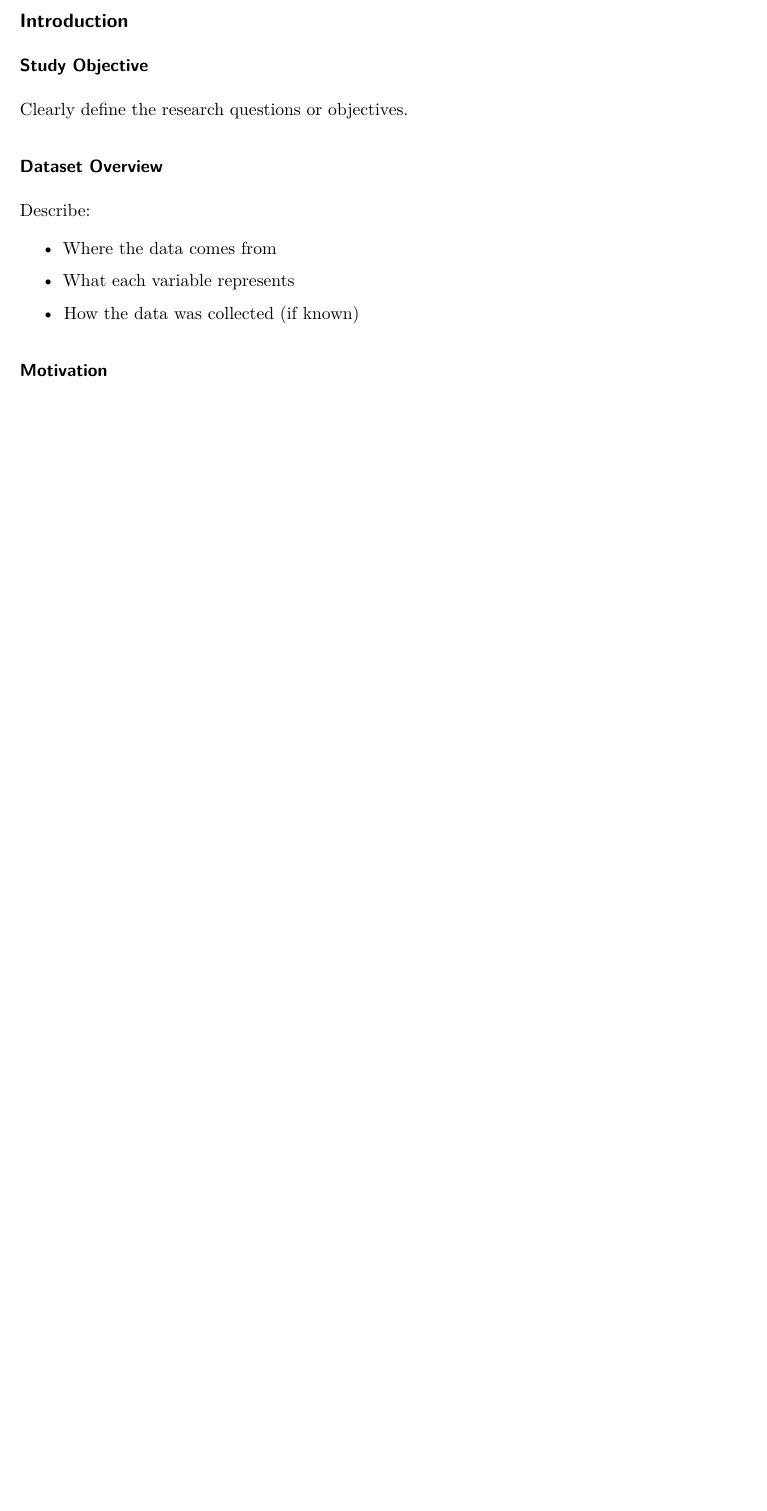
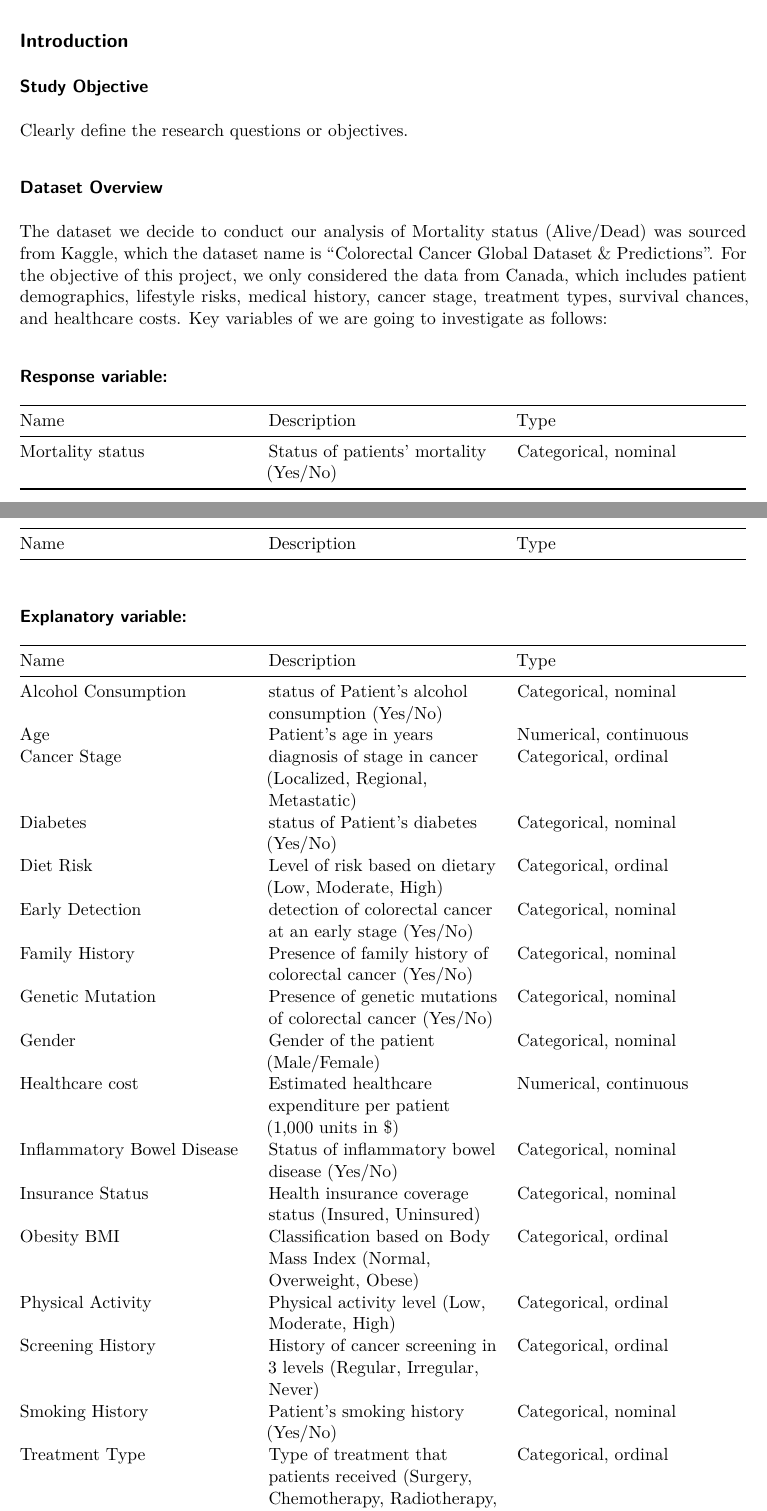
Before and after one commit to justinyyl/STAT_306_G12, a Quarto document (Final Report.qmd): part of page 1 of 3 before the commit and two parts of pages 1 and 2 of 5 after it, the two joined at a grey line, cut so that both start at the same text, the shorter picture padded with empty space. Rendered offline with R 4.5, knitr and Pandoc in place of Quarto, then LaTeX, with nearby package versions; some code elsewhere in the file could not run offline.

Commit message:
add the dataset overview

```diff
--- a/Final Report.qmd
+++ b/Final Report.qmd
@@ -53,10 +53,32 @@ Clearly define the research questions or objectives.
 
 ### Dataset Overview
 
-Describe:
+The dataset we decide to conduct our analysis of Mortality status (Alive/Dead) was sourced from Kaggle, which the dataset name is “Colorectal Cancer Global Dataset & Predictions”. For the objective of this project, we only considered the data from Canada, which includes patient demographics, lifestyle risks, medical history, cancer stage, treatment types, survival chances, and healthcare costs. Key variables of we are going to investigate as follows:
 
--   Where the data comes from
+#### **Response variable:**
 
--   What each variable represents
+| Name | Description | Type |
+|----|----|----|
+| Mortality status | Status of patients' mortality (Yes/No) | Categorical, nominal |
 
--   How the data was collected (if known)
+#### Explanatory variable:
+
+| Name | Description | Type |
+|------------------------|------------------------|------------------------|
+| Alcohol Consumption | status of Patient's alcohol consumption (Yes/No) | Categorical, nominal |
+| Age | Patient's age in years | Numerical, continuous |
+| Cancer Stage | diagnosis of stage in cancer (Localized, Regional, Metastatic) | Categorical, ordinal |
+| Diabetes | status of Patient's diabetes (Yes/No) | Categorical, nominal |
+| Diet Risk | Level of risk based on dietary (Low, Moderate, High) | Categorical, ordinal |
+| Early Detection | detection of colorectal cancer at an early stage (Yes/No) | Categorical, nominal |
+| Family History | Presence of family history of colorectal cancer (Yes/No) | Categorical, nominal |
+| Genetic Mutation | Presence of genetic mutations of colorectal cancer (Yes/No) | Categorical, nominal |
+| Gender | Gender of the patient (Male/Female) | Categorical, nominal |
+| Healthcare cost | Estimated healthcare expenditure per patient (1,000 units in \$) | Numerical, continuous |
+| Inflammatory Bowel Disease | Status of inflammatory bowel disease (Yes/No) | Categorical, nominal |
+| Insurance Status | Health insurance coverage status (Insured, Uninsured) | Categorical, nominal |
+| Obesity BMI | Classification based on Body Mass Index (Normal, Overweight, Obese) | Categorical, ordinal |
+| Physical Activity | Physical activity level (Low, Moderate, High) | Categorical, ordinal |
+| Screening History | History of cancer screening  in 3 levels (Regular, Irregular, Never) | Categorical, ordinal |
+| Smoking History | Patient's smoking history (Yes/No) | Categorical, nominal |
+| Treatment Type | Type of treatment that patients received (Surgery, Chemotherapy, Radiotherapy, Combination) | Categorical, ordinal |
```
Also changed, not shown: Final Report.qmd (2 more changed lines).
